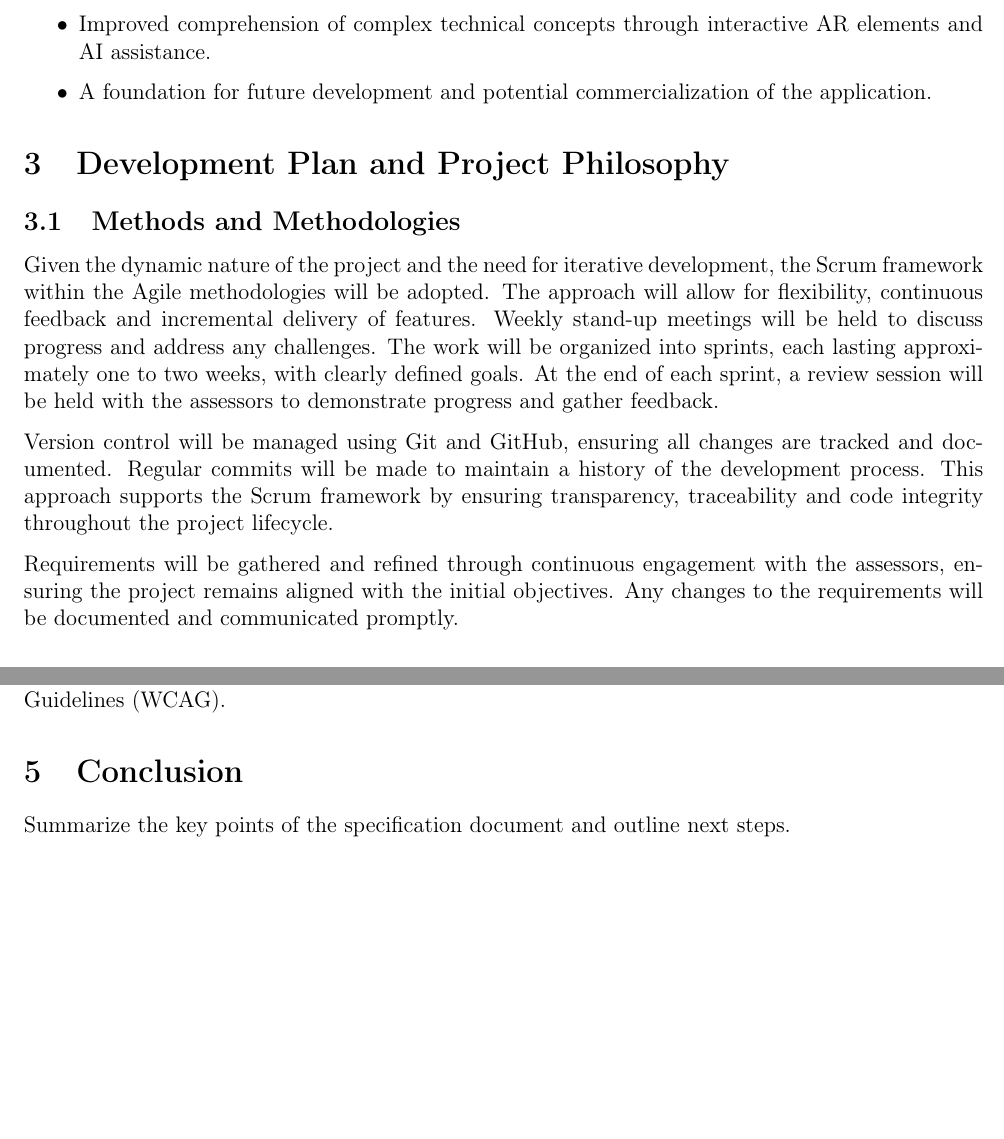
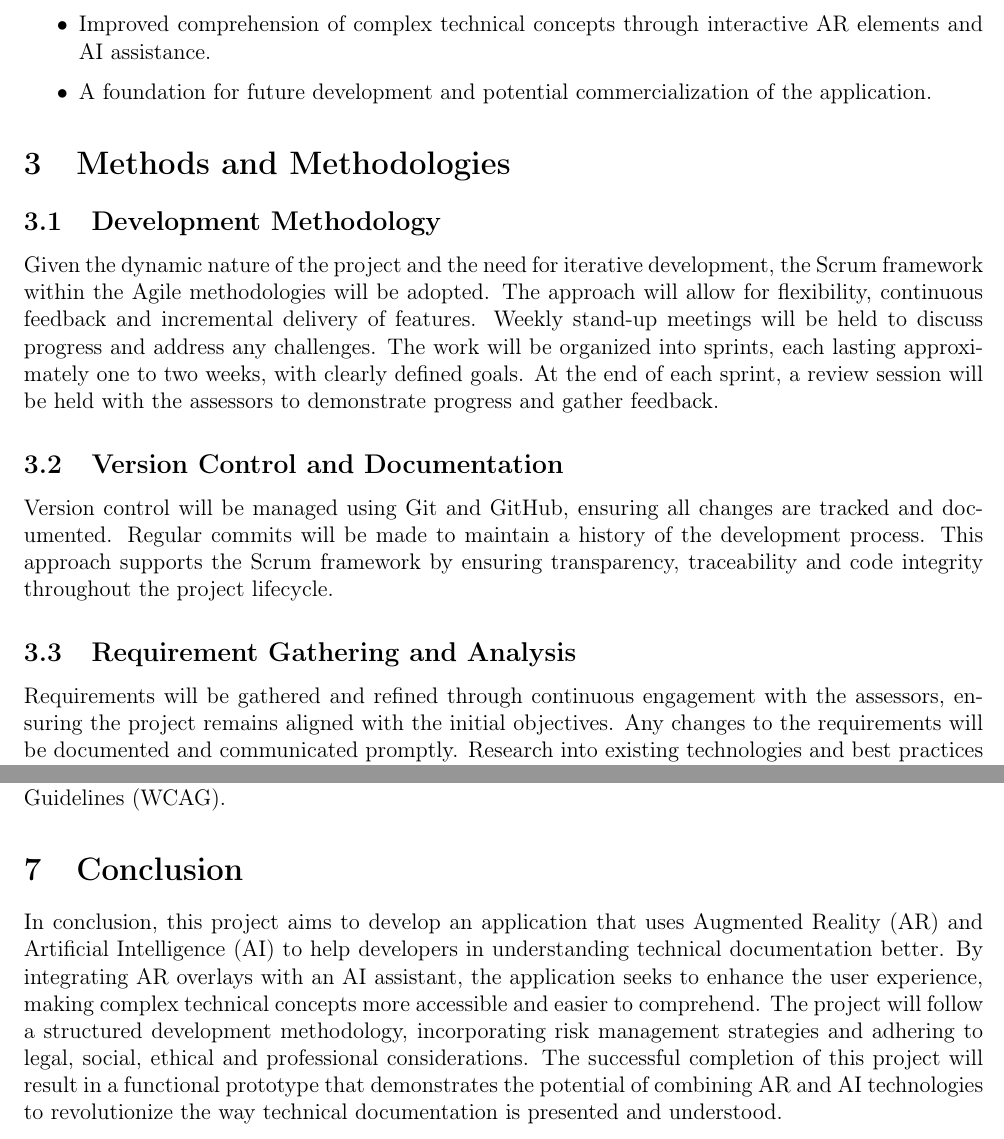
Before and after one commit to anibitri/IBM_Project, a LaTeX document (deliverables/ProjectSpec.tex): two parts of pages 4 and 7 of 7, joined at a grey line, cut so that both start at the same text, the shorter picture padded with empty space. Compiled offline with pdfLaTeX.

Commit message:
finito specificato

```diff
--- a/deliverables/ProjectSpec.tex
+++ b/deliverables/ProjectSpec.tex
@@ -13,12 +13,12 @@
 \definecolor{orange}{rgb}{1,0.5,0}
 
 
-\title{IBM AI AR techdoc}
-\author{Ani Bitri}
+\title{\textbf{A mobile application for augmenting technical documentation using AR and AI}}
+\author{Ani Bitri\\ \small Dr. Paris Giampouras, John McNamara\\ \small University of Warwick and IBM}
+
 
 
 \begin{document}
-% \supervisor{Dr. Paris Giampouras, John McNamara}
 \begin{figure}
     \centering
     \begin{subfigure}[b]{0.45\textwidth}
@@ -140,15 +141,17 @@
 
 
 
-\section{Development Plan and Project Philosophy}
 
-    \subsection{Methods and Methodologies}
-
+\section{Methods and Methodologies}
+    \subsection{Development Methodology}
     Given the dynamic nature of the project and the need for iterative development, the Scrum framework within the Agile methodologies will be adopted. The approach will allow for flexibility, continuous feedback
     and incremental delivery of features. Weekly stand-up meetings will be held to discuss progress and address any challenges. The work will be organized into sprints, each lasting approximately one to two weeks,
     with clearly defined goals. At the end of each sprint, a review session will be held with the assessors to demonstrate progress and gather feedback.
 
+    \subsection{Version Control and Documentation}
     Version control will be managed using Git and GitHub, ensuring all changes are tracked and documented. Regular commits will be made to maintain a history of the development process. This
     approach supports the Scrum framework by ensuring transparency, traceability and code integrity throughout the project lifecycle.
 
+    \subsection{Requirement Gathering and Analysis}
     Requirements will be gathered and refined through continuous engagement with the assessors, ensuring the project remains aligned with the initial objectives. Any changes to the requirements will be documented and communicated promptly.
+    Research into existing technologies and best practices will be conducted to inform design decisions and implementation strategies. This includes exploring AR frameworks, AI integration techniques and mobile development tools.
@@ -238,6 +253,10 @@
         The project will adhere to professional standards and best practices in software development, including code quality, documentation and testing. The developer will also ensure that the application is accessible to users with disabilities, following guidelines such as the Web Content Accessibility Guidelines (WCAG).
 
 \section{Conclusion}
-Summarize the key points of the specification document and outline next steps.
+
+    In conclusion, this project aims to develop an application that uses Augmented Reality (AR) and Artificial Intelligence (AI) to help developers in understanding technical documentation better. By
+    integrating AR overlays with an AI assistant, the application seeks to enhance the user experience, making complex technical concepts more accessible and easier to comprehend. The project will follow
+    a structured development methodology, incorporating risk management strategies and adhering to legal, social, ethical and professional considerations. The successful completion of this project will result
+    in a functional prototype that demonstrates the potential of combining AR and AI technologies to revolutionize the way technical documentation is presented and understood.
 
 \end{document}
```
Also changed, not shown: deliverables/ProjectSpec.pdf, deliverables/ProjectSpec.tex (19 more changed lines), 2 other files.
